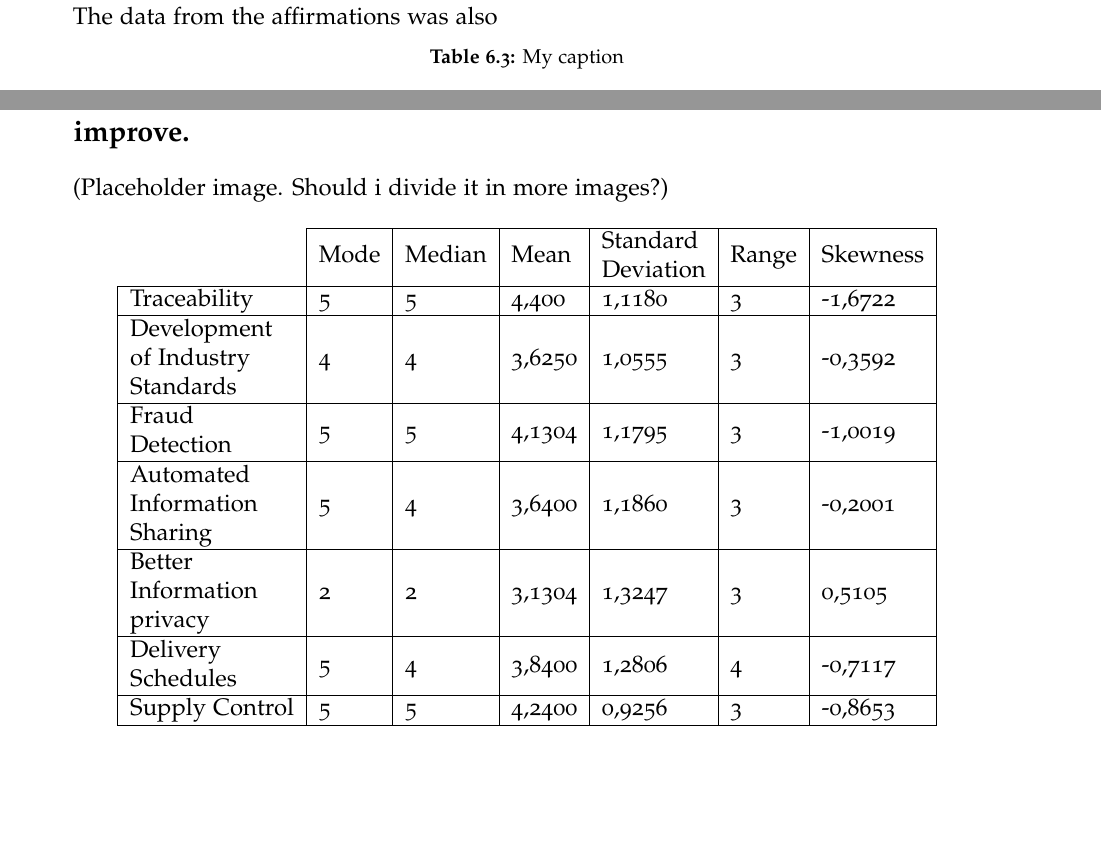
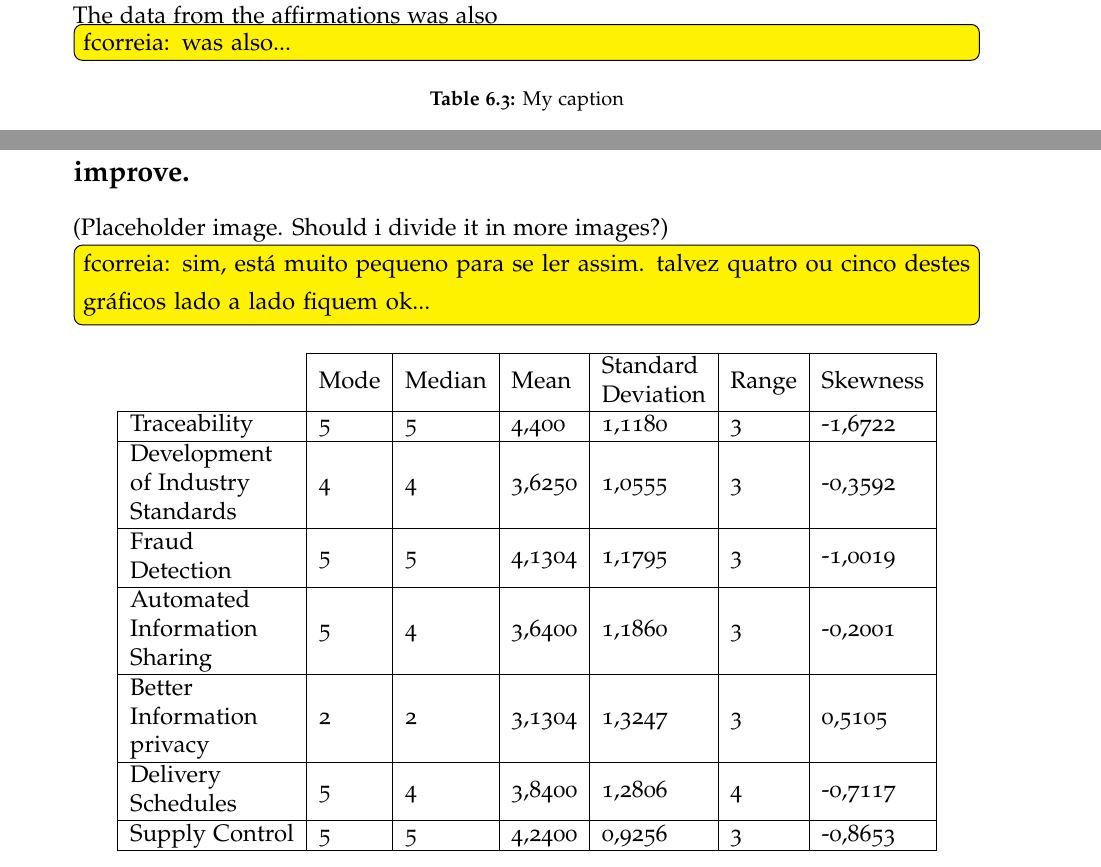
Before and after one commit to coletiv/supplychain-composer-thesis, a LaTeX thesis (thesis.tex, which reads survey/survey3.tex, survey/survey4.tex): two parts of pages 74 and 75 of 99, joined at a grey line, cut so that both start at the same text, the shorter picture padded with empty space. Compiled offline with pdfLaTeX.

Commit message:
Comments to the survey chapter

```diff
--- a/survey/survey3.tex
+++ b/survey/survey3.tex
@@ -20,6 +20,8 @@ They were also given some affirmations to classify their agreement with.
 \end{enumerate}
 
 The data collected from these questions and affirmations can be found in figure \ref{group3_graphics}. The data from the affirmations was also
+
+\todo{fcorreia: was also... }
 
 \begin{figure}[h]
     %\makebox[2pt]{}
--- a/survey/survey4.tex
+++ b/survey/survey4.tex
@@ -11,6 +11,8 @@
 \subsection*{1 - Rank the importance of some aspects which Supply Chains aim to improve.}
 
 (Placeholder image. Should i divide it in more images?)
+
+\todo{fcorreia: sim, está muito pequeno para se ler assim. talvez quatro ou cinco destes gráficos lado a lado fiquem ok...}
 
 \begin{figure}[h]
 \centering
```
